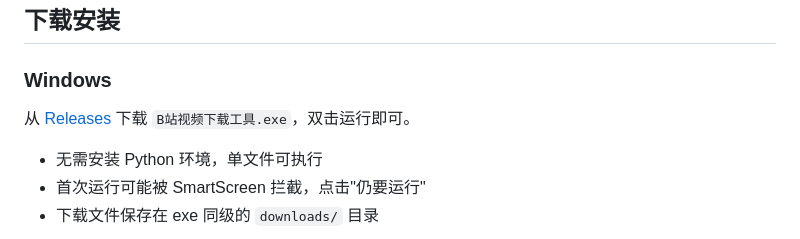
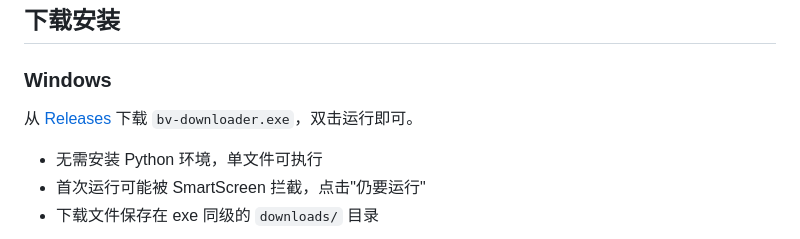
Before and after one commit to Slzx1/bilibili-downloader, a Markdown page: README.md, the part around the change. Rendered like a GitHub page.

```diff
--- a/README.md
+++ b/README.md
@@ -16,7 +16,7 @@
 
 ### Windows
 
-从 [Releases](../../releases) 下载 `B站视频下载工具.exe`，双击运行即可。
+从 [Releases](../../releases) 下载 `bv-downloader.exe`，双击运行即可。
 
 - 无需安装 Python 环境，单文件可执行
 - 首次运行可能被 SmartScreen 拦截，点击"仍要运行"
```
